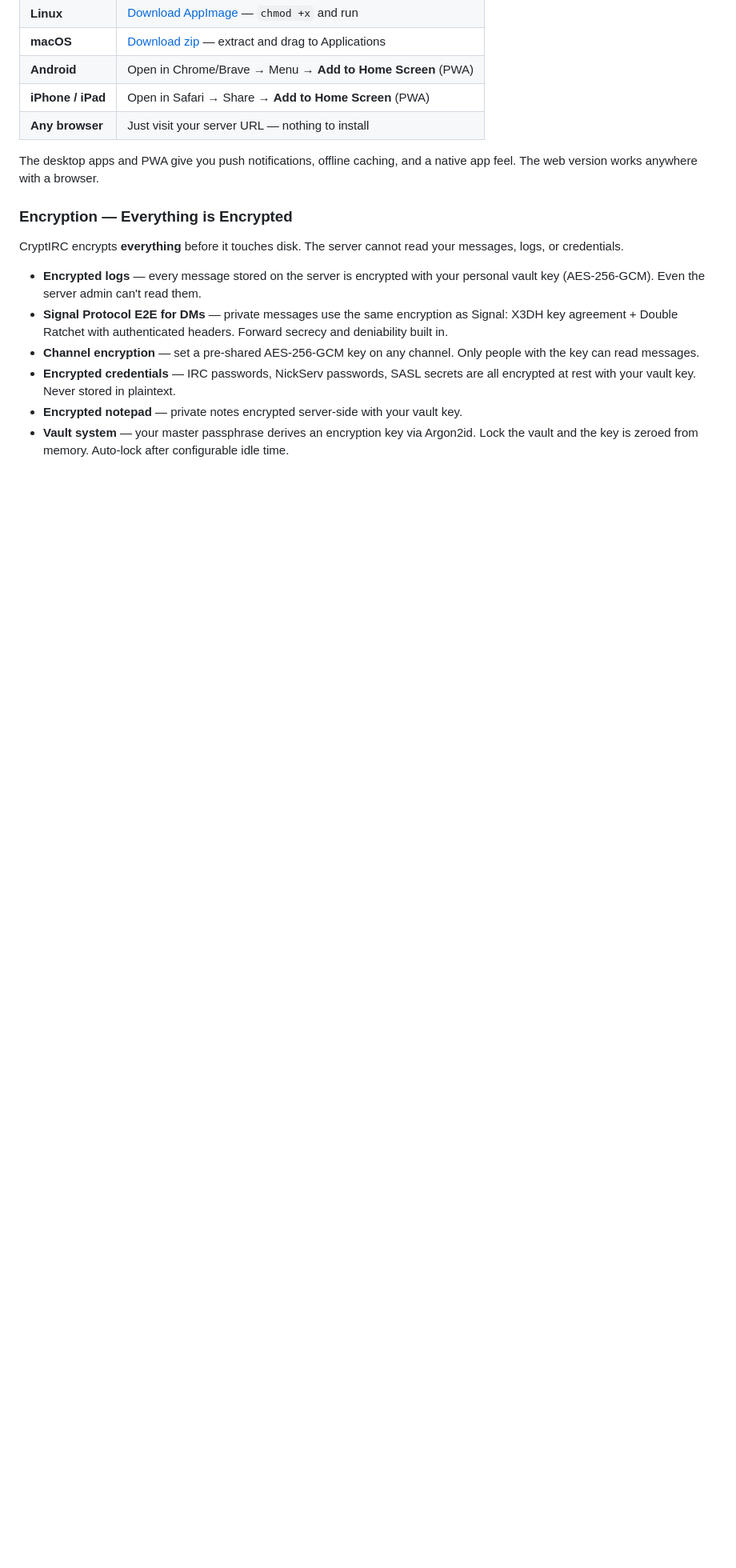
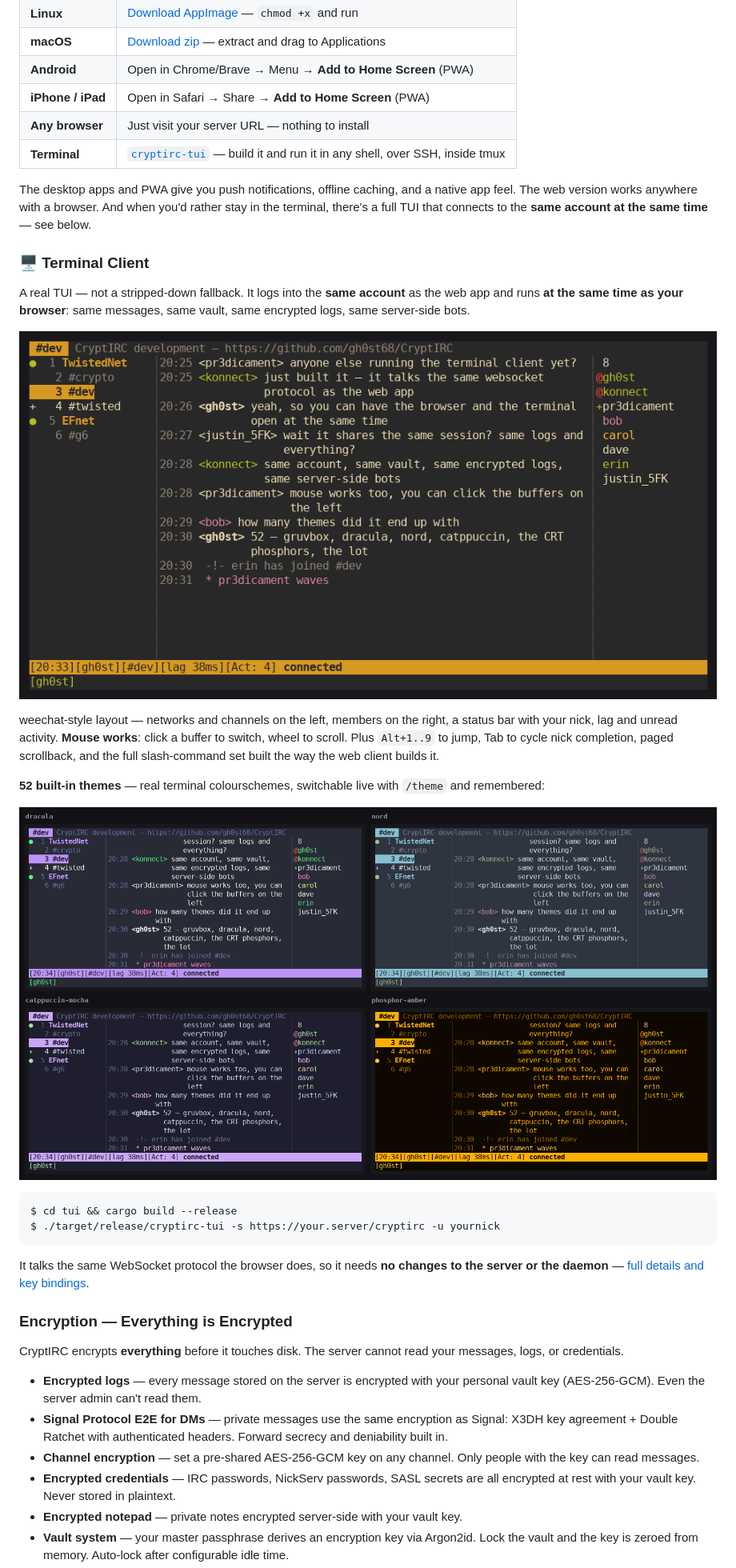
Before and after one commit to gh0st68/CryptIRC, a Markdown page: README.md, the part around the change printed below. Shown: that part at 80% size. Rendered like a GitHub page; pictures changed too: screenshots/terminal-themes.png (added), screenshots/terminal.png (added); blank space fills up the shorter version.

Commit message:
README: show off the new terminal client with screenshots
Adds a Terminal Client section to the README with two real captures of cryptirc-tui
running, plus a row in the platform table and a mention in the architecture diagram.

The main screenshot shows the actual client against live traffic — buffer list
grouped by network with connection dots and activity markers, chat with wrapped
messages and their continuation lines indented under the text column, the member
list with mode prefixes, and the status bar carrying nick, lag and unread activity.

The second is a four-way montage (dracula, nord, catppuccin-mocha, phosphor-amber)
showing what the 52 built-in themes actually look like, since a list of names does
not convey much.

Both images are genuine captures, not mockups: the client was driven through a real
pty and the terminal's own screen buffer was rendered to PNG cell by cell, so what
is in the README is exactly what the client draws.

The section also states the point of the thing plainly — it signs into the same
account as the web app and runs at the same time as your browser, sharing messages,
vault, encrypted logs and server-side bots, and needs no changes to the server or
the daemon to do it.

````diff
--- a/README.md
+++ b/README.md
@@ -117,8 +117,37 @@ CryptIRC ships a full **server-side bot suite** that runs **24/7 on your connect
 | **Android** | Open in Chrome/Brave → Menu → **Add to Home Screen** (PWA) |
 | **iPhone / iPad** | Open in Safari → Share → **Add to Home Screen** (PWA) |
 | **Any browser** | Just visit your server URL — nothing to install |
+| **Terminal** | [`cryptirc-tui`](tui/) — build it and run it in any shell, over SSH, inside tmux |
 
-The desktop apps and PWA give you push notifications, offline caching, and a native app feel. The web version works anywhere with a browser.
+The desktop apps and PWA give you push notifications, offline caching, and a native app feel. The web version works anywhere with a browser. And when you'd rather stay in the terminal, there's a full TUI that connects to the **same account at the same time** — see below.
+
+### 🖥️ Terminal Client
+
+A real TUI — not a stripped-down fallback. It logs into the **same account** as the web app and runs
+**at the same time as your browser**: same messages, same vault, same encrypted logs, same server-side bots.
+
+<p align="center">
+  <img src="screenshots/terminal.png" width="900" alt="cryptirc-tui — buffer list grouped by network, chat with wrapped messages, nick list and status bar">
+</p>
+
+weechat-style layout — networks and channels on the left, members on the right, a status bar with your
+nick, lag and unread activity. **Mouse works**: click a buffer to switch, wheel to scroll. Plus
+`Alt+1..9` to jump, Tab to cycle nick completion, paged scrollback, and the full slash-command set
+built the way the web client builds it.
+
+**52 built-in themes** — real terminal colourschemes, switchable live with `/theme` and remembered:
+
+<p align="center">
+  <img src="screenshots/terminal-themes.png" width="900" alt="Four of the 52 terminal themes: dracula, nord, catppuccin-mocha and phosphor-amber">
+</p>
+
+```console
+$ cd tui && cargo build --release
+$ ./target/release/cryptirc-tui -s https://your.server/cryptirc -u yournick
+```
+
+It talks the same WebSocket protocol the browser does, so it needs **no changes to the server or the
+daemon** — [full details and key bindings](tui/).
 
 ### Encryption — Everything is Encrypted
 
````
Also changed, not shown: other parts of README.md (+5 -1 lines).
